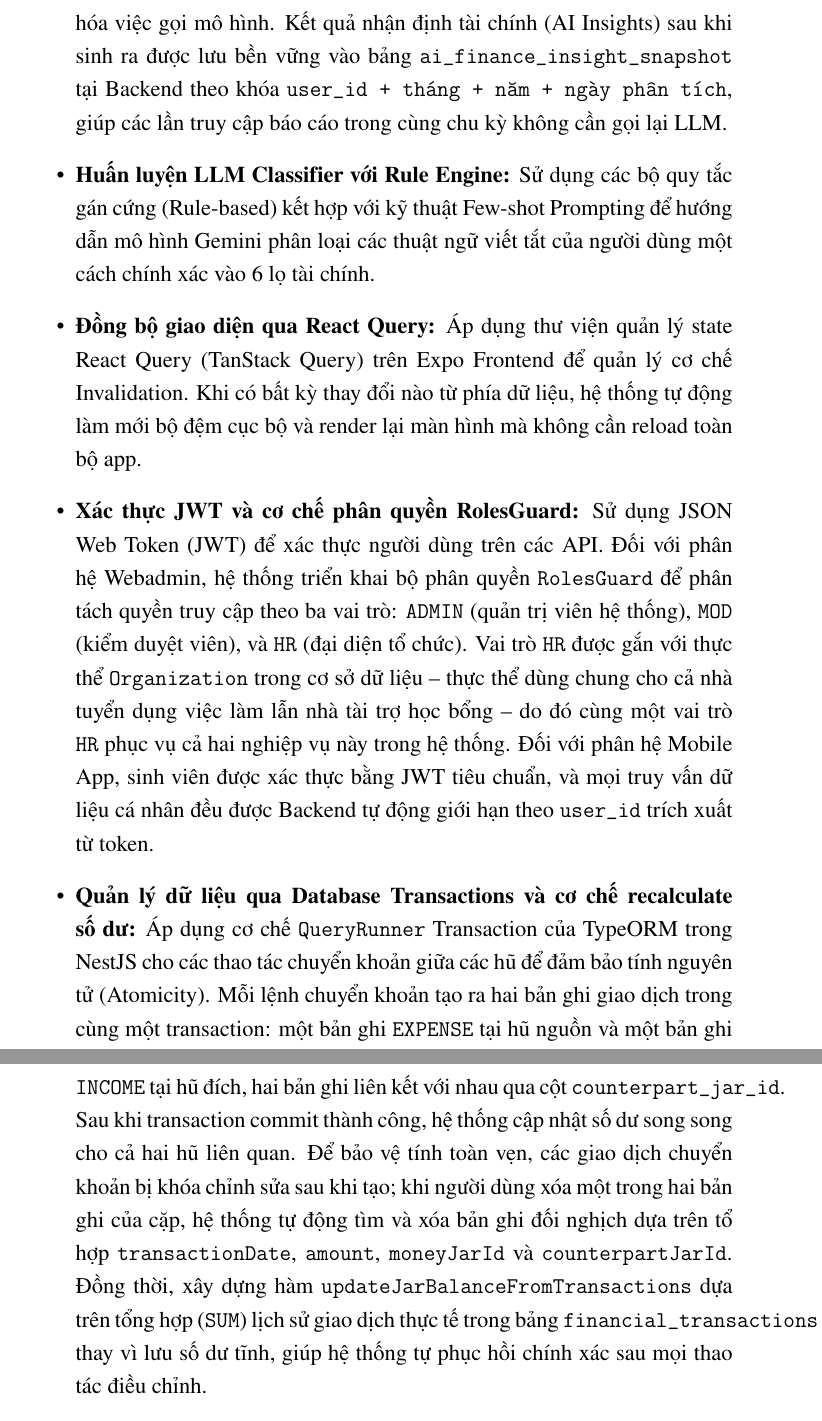
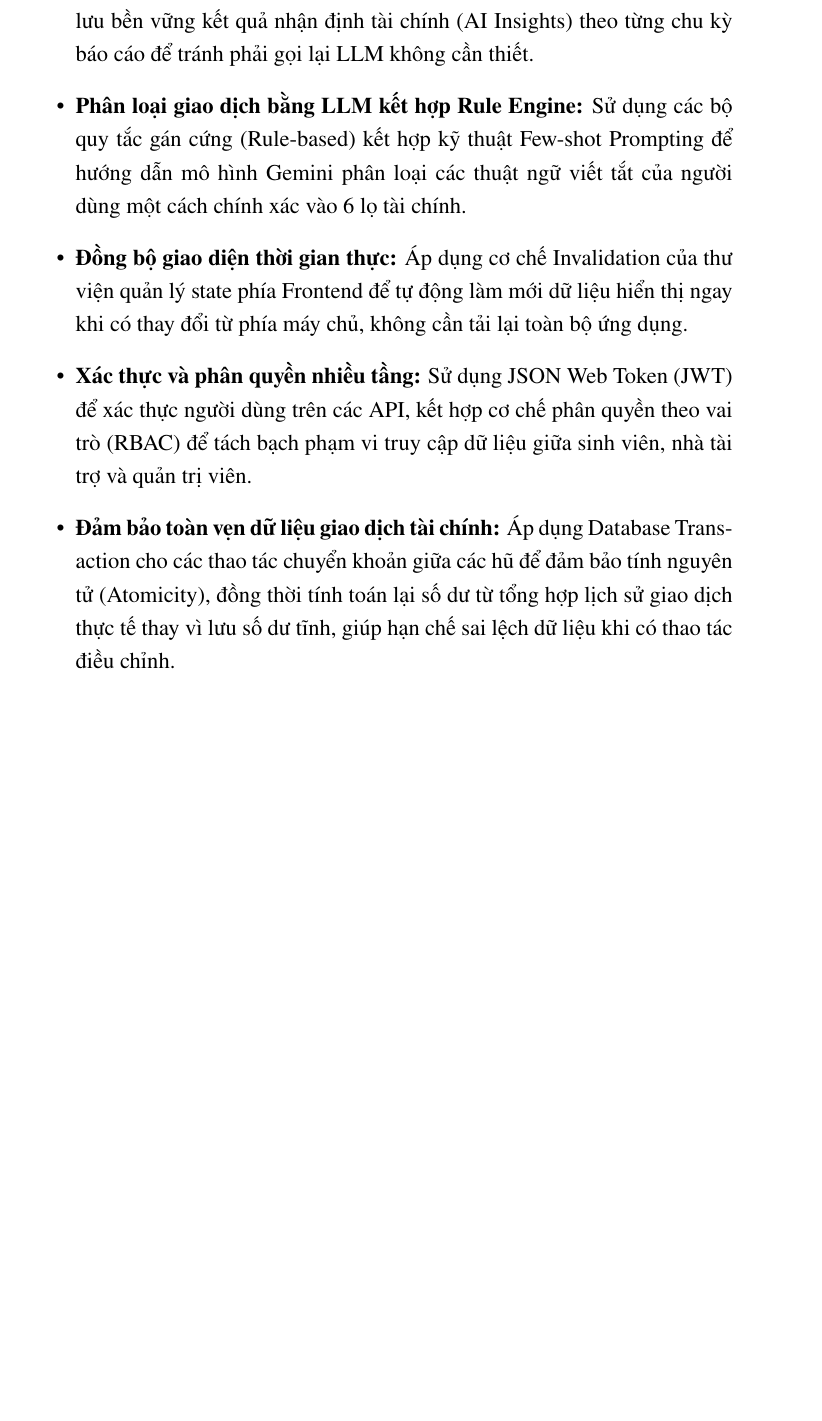
Before and after one commit to HuynhCongMinh007/Report-Datn, a LaTeX thesis (main.tex, which reads Chapter1/chapter1.tex): two parts of pages 24 and 25 of 126 before the commit and part of page 24 of 126 after it, the two joined at a grey line, cut at the place of the change, the shorter picture padded with empty space. Compiled offline with pdfLaTeX.

Commit message:
fix: switch Giai phap de xuat bullets to conceptual version (origin/main) for consistency with chapter intro

```diff
--- a/Chapter1/chapter1.tex
+++ b/Chapter1/chapter1.tex
@@ -79,12 +79,12 @@ Trong quá trình xây dựng hệ thống, nhóm phát triển đối mặt v
 \subsection{Giải pháp đề xuất}
 Để vượt qua các khó khăn trên, hệ thống đề xuất các giải pháp kỹ thuật ở mức khái niệm sau đây; chi tiết thiết kế và cơ chế hiện thực cụ thể được trình bày đầy đủ tại Chương 3 và Chương 6:
 \begin{itemize}
-    \item \textbf{Sử dụng kiến trúc AI Agent và lưu trữ nhận định tài chính (AI Insights):} FastAPI AI Service được thiết kế độc lập, đóng vai trò điều phối (orchestration) sử dụng các Tool-calling Agent của LangChain để tối ưu hóa việc gọi mô hình. Kết quả nhận định tài chính (AI Insights) sau khi sinh ra được lưu bền vững vào bảng \texttt{ai\_finance\_insight\_snapshot} tại Backend theo khóa \texttt{user\_id + tháng + năm + ngày phân tích}, giúp các lần truy cập báo cáo trong cùng chu kỳ không cần gọi lại LLM.
-    \item \textbf{Huấn luyện LLM Classifier với Rule Engine:} Sử dụng các bộ quy tắc gán cứng (Rule-based) kết hợp với kỹ thuật Few-shot Prompting để hướng dẫn mô hình Gemini phân loại các thuật ngữ viết tắt của người dùng một cách chính xác vào 6 lọ tài chính.
-    \item \textbf{Đồng bộ giao diện qua React Query:} Áp dụng thư viện quản lý state React Query (TanStack Query) trên Expo Frontend để quản lý cơ chế Invalidation. Khi có bất kỳ thay đổi nào từ phía dữ liệu, hệ thống tự động làm mới bộ đệm cục bộ và render lại màn hình mà không cần reload toàn bộ app.
-    \item \textbf{Xác thực JWT và cơ chế phân quyền RolesGuard:} Sử dụng JSON Web Token (JWT) để xác thực người dùng trên các API. Đối với phân hệ Webadmin, hệ thống triển khai bộ phân quyền \texttt{RolesGuard} để phân tách quyền truy cập theo ba vai trò: \texttt{ADMIN} (quản trị viên hệ thống), \texttt{MOD} (kiểm duyệt viên), và \texttt{HR} (đại diện tổ chức). Vai trò \texttt{HR} được gắn với thực thể \texttt{Organization} trong cơ sở dữ liệu -- thực thể dùng chung cho cả nhà tuyển dụng việc làm lẫn nhà tài trợ học bổng -- do đó cùng một vai trò \texttt{HR} phục vụ cả hai nghiệp vụ này trong hệ thống. Đối với phân hệ Mobile App, sinh viên được xác thực bằng JWT tiêu chuẩn, và mọi truy vấn dữ liệu cá nhân đều được Backend tự động giới hạn theo \texttt{user\_id} trích xuất từ token.
-    \item \textbf{Quản lý dữ liệu qua Database Transactions và cơ chế recalculate số dư:} Áp dụng cơ chế \texttt{QueryRunner} Transaction của TypeORM trong NestJS cho các thao tác chuyển khoản giữa các hũ để đảm bảo tính nguyên tử (Atomicity). Mỗi lệnh chuyển khoản tạo ra hai bản ghi giao dịch trong cùng một transaction: một bản ghi \texttt{EXPENSE} tại hũ nguồn và một bản ghi \texttt{INCOME} tại hũ đích, hai bản ghi liên kết với nhau qua cột \texttt{counterpart\_jar\_id}. Sau khi transaction commit thành công, hệ thống cập nhật số dư song song cho cả hai hũ liên quan. Để bảo vệ tính toàn vẹn, các giao dịch chuyển khoản bị khóa chỉnh sửa sau khi tạo; khi người dùng xóa một trong hai bản ghi của cặp, hệ thống tự động tìm và xóa bản ghi đối nghịch dựa trên tổ hợp \texttt{transactionDate}, \texttt{amount}, \texttt{moneyJarId} và \texttt{counterpartJarId}. Đồng thời, xây dựng hàm \texttt{updateJarBalanceFromTransactions} dựa trên tổng hợp (\texttt{SUM}) lịch sử giao dịch thực tế trong bảng \texttt{financial\_transactions} thay vì lưu số dư tĩnh, giúp hệ thống tự phục hồi chính xác sau mọi thao tác điều chỉnh.
-    \item \textbf{Thiết kế cơ sở dữ liệu quan hệ chuẩn hóa cao trên PostgreSQL:} Xây dựng cấu trúc cơ sở dữ liệu với các ràng buộc khóa ngoại (Foreign Keys) chặt chẽ tại Webadmin để đồng bộ dữ liệu học thuật phân cấp từ trường học tới sinh viên, đảm bảo tính nhất quán toàn vẹn dữ liệu.
+    \item \textbf{Kiến trúc AI Agent kết hợp lưu trữ nhận định tài chính:} FastAPI AI Service đóng vai trò điều phối (orchestration) độc lập, sử dụng các Tool-calling Agent của LangChain để tối ưu hóa việc gọi mô hình, đồng thời lưu bền vững kết quả nhận định tài chính (AI Insights) theo từng chu kỳ báo cáo để tránh phải gọi lại LLM không cần thiết.
+    \item \textbf{Phân loại giao dịch bằng LLM kết hợp Rule Engine:} Sử dụng các bộ quy tắc gán cứng (Rule-based) kết hợp kỹ thuật Few-shot Prompting để hướng dẫn mô hình Gemini phân loại các thuật ngữ viết tắt của người dùng một cách chính xác vào 6 lọ tài chính.
+    \item \textbf{Đồng bộ giao diện thời gian thực:} Áp dụng cơ chế Invalidation của thư viện quản lý state phía Frontend để tự động làm mới dữ liệu hiển thị ngay khi có thay đổi từ phía máy chủ, không cần tải lại toàn bộ ứng dụng.
+    \item \textbf{Xác thực và phân quyền nhiều tầng:} Sử dụng JSON Web Token (JWT) để xác thực người dùng trên các API, kết hợp cơ chế phân quyền theo vai trò (RBAC) để tách bạch phạm vi truy cập dữ liệu giữa sinh viên, nhà tài trợ và quản trị viên.
+    \item \textbf{Đảm bảo toàn vẹn dữ liệu giao dịch tài chính:} Áp dụng Database Transaction cho các thao tác chuyển khoản giữa các hũ để đảm bảo tính nguyên tử (Atomicity), đồng thời tính toán lại số dư từ tổng hợp lịch sử giao dịch thực tế thay vì lưu số dư tĩnh, giúp hạn chế sai lệch dữ liệu khi có thao tác điều chỉnh.
+    \item \textbf{Thiết kế cơ sở dữ liệu quan hệ chuẩn hóa cao:} Xây dựng cấu trúc dữ liệu với các ràng buộc khóa ngoại (Foreign Keys) chặt chẽ để đồng bộ dữ liệu học thuật phân cấp từ trường học tới sinh viên, đảm bảo tính nhất quán toàn vẹn dữ liệu.
 \end{itemize}
 
 \section{Các chức năng chính của hệ thống}
```
